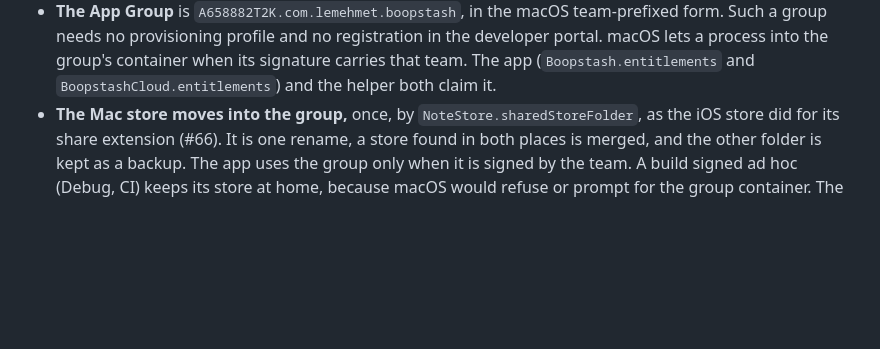
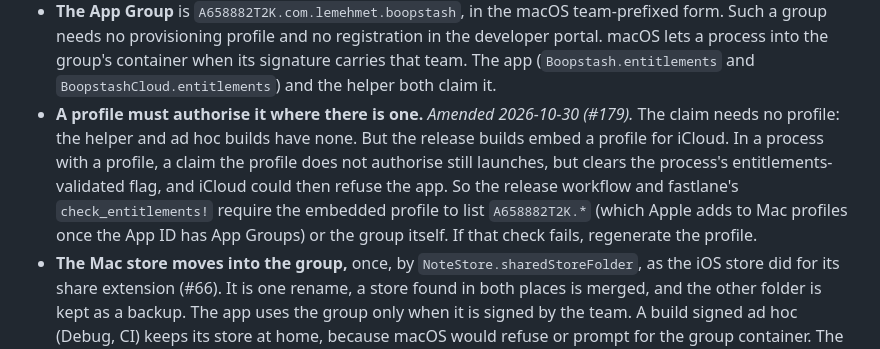
Before and after one commit to lemehmet/boopstash, a Markdown page: docs/adr/0009-command-line-helper-and-app-group.md, the part around the change. Rendered like a GitHub page; blank space fills up the shorter version.

Commit message:
ADR 0009: a profile, where there is one, must authorise the App Group
Co-Authored-By: Claude Opus 5.5 <noreply@anthropic.com>
Claude-Session: https://claude.ai/code/session_015MDaWxksXTDGNvu4mZvubM

```diff
--- a/docs/adr/0009-command-line-helper-and-app-group.md
+++ b/docs/adr/0009-command-line-helper-and-app-group.md
@@ -40,6 +40,15 @@ Options considered:
   group's container when its signature carries that team. The app
   (`Boopstash.entitlements` and `BoopstashCloud.entitlements`) and the
   helper both claim it.
+- **A profile must authorise it where there is one.** *Amended 2026-10-30
+  (#179).* The claim needs no profile: the helper and ad hoc builds have
+  none. But the release builds embed a profile for iCloud. In a process
+  with a profile, a claim the profile does not authorise still launches,
+  but clears the process's entitlements-validated flag, and iCloud could
+  then refuse the app. So the release workflow and fastlane's
+  `check_entitlements!` require the embedded profile to list `A658882T2K.*`
+  (which Apple adds to Mac profiles once the App ID has App Groups) or the
+  group itself. If that check fails, regenerate the profile.
 - **The Mac store moves into the group,** once, by
   `NoteStore.sharedStoreFolder`, as the iOS store did for its share
   extension (#66). It is one rename, a store found in both places is
```
